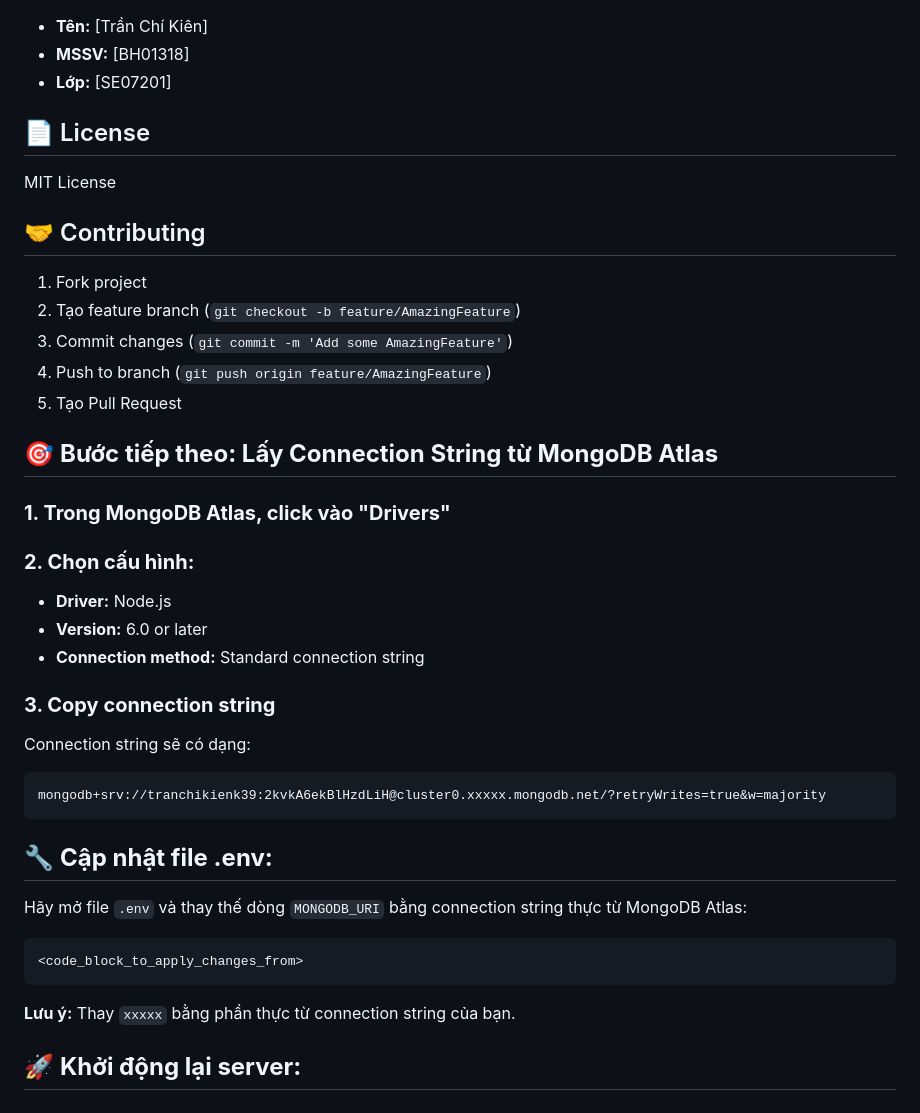
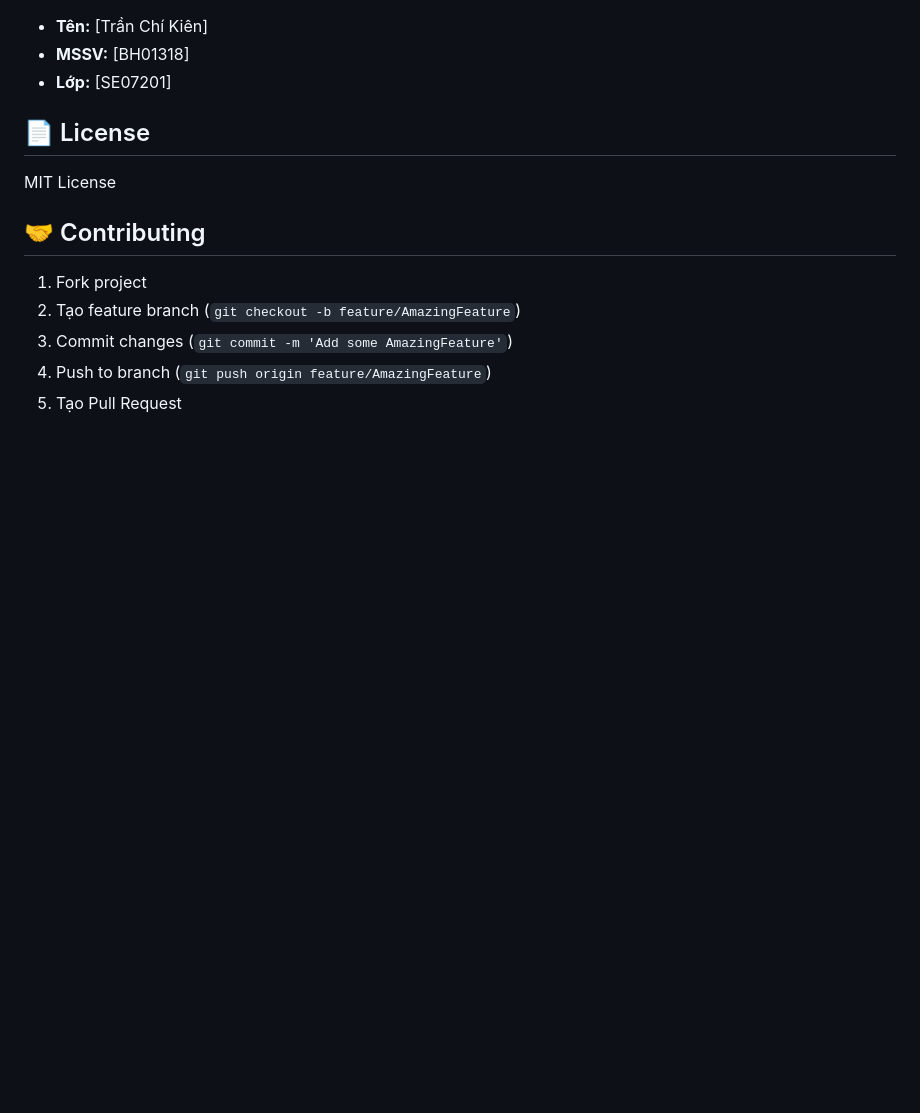
Before and after one commit to tranchikien/asm-website, a Markdown page: README.md, the part around the change. GitHub-like rendering; blank space fills up the shorter version.

````diff
--- a/README.md
+++ b/README.md
@@ -187,31 +187,3 @@ MIT License
 3. Commit changes (`git commit -m 'Add some AmazingFeature'`)
 4. Push to branch (`git push origin feature/AmazingFeature`)
 5. Tạo Pull Request
-
-## 🎯 **Bước tiếp theo: Lấy Connection String từ MongoDB Atlas**
-
-### **1. Trong MongoDB Atlas, click vào "Drivers"**
-
-### **2. Chọn cấu hình:**
-- **Driver:** Node.js
-- **Version:** 6.0 or later
-- **Connection method:** Standard connection string
-
-### **3. Copy connection string**
-
-Connection string sẽ có dạng:
-```
-mongodb+srv://tranchikienk39:2kvkA6ekBlHzdLiH@cluster0.xxxxx.mongodb.net/?retryWrites=true&w=majority
-```
-
-## 🔧 **Cập nhật file .env:**
-
-Hãy mở file `.env` và thay thế dòng `MONGODB_URI` bằng connection string thực từ MongoDB Atlas:
-
-```
-<code_block_to_apply_changes_from>
-```
-
-**Lưu ý:** Thay `xxxxx` bằng phần thực từ connection string của bạn.
-
-## 🚀 **Khởi động lại server:**
````
